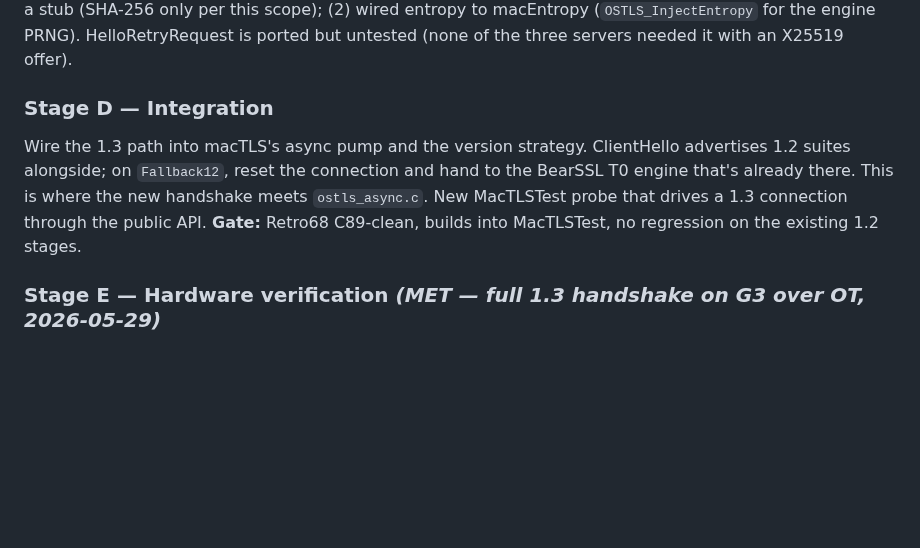
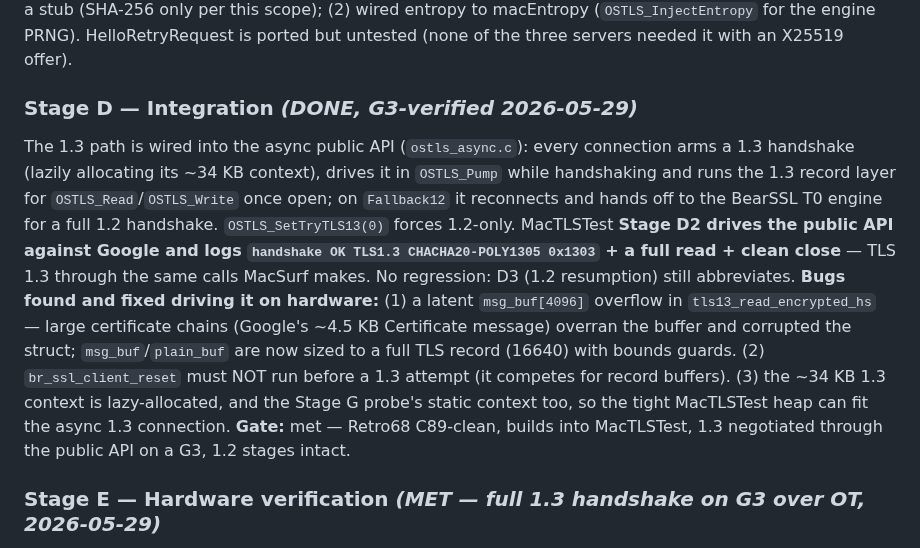
Before and after one commit to mplsllc/macTLS, a Markdown page: TLS13_SCOPE.md, the part around the change. Drawn GitHub-style; blank space fills up the shorter version.

```diff
--- a/TLS13_SCOPE.md
+++ b/TLS13_SCOPE.md
@@ -53,9 +53,10 @@ Ported as `os9/ostls_tls13_record.{c,h}`. Host test does round-trip plus tampere
 ### Stage C — Handshake state machine  *(DONE, verified on host 2026-05-29)*
 Ported as `os9/ostls_tls13_handshake.{c,h}` (2331 lines, C89-clean). The host harness `tests/host/test_tls13_handshake.c` (`make handshake [HOST=...]`) drives the transport-agnostic state machine over a real socket and completes a full TLS 1.3 handshake against **google.com, cloudflare.com, and mactrove.com** — ServerHello, EncryptedExtensions, Certificate validated against our 121 anchors, CertificateVerify, server Finished verified, our Finished sent, all on ChaCha20-Poly1305 (0x1303). Two fixes from driving it live: (1) dropped the SHA-384 suite (0x1302) from the offer since its transcript-rehash path is a stub (SHA-256 only per this scope); (2) wired entropy to macEntropy (`OSTLS_InjectEntropy` for the engine PRNG). HelloRetryRequest is ported but untested (none of the three servers needed it with an X25519 offer).
 
-### Stage D — Integration
-Wire the 1.3 path into macTLS's async pump and the version strategy. ClientHello advertises 1.2 suites alongside; on `Fallback12`, reset the connection and hand to the BearSSL T0 engine that's already there. This is where the new handshake meets `ostls_async.c`. New MacTLSTest probe that drives a 1.3 connection through the public API.
-**Gate:** Retro68 C89-clean, builds into MacTLSTest, no regression on the existing 1.2 stages.
+### Stage D — Integration  *(DONE, G3-verified 2026-05-29)*
+The 1.3 path is wired into the async public API (`ostls_async.c`): every connection arms a 1.3 handshake (lazily allocating its ~34 KB context), drives it in `OSTLS_Pump` while handshaking and runs the 1.3 record layer for `OSTLS_Read`/`OSTLS_Write` once open; on `Fallback12` it reconnects and hands off to the BearSSL T0 engine for a full 1.2 handshake. `OSTLS_SetTryTLS13(0)` forces 1.2-only. MacTLSTest **Stage D2 drives the public API against Google and logs `handshake OK TLS1.3 CHACHA20-POLY1305 0x1303` + a full read + clean close** — TLS 1.3 through the same calls MacSurf makes. No regression: D3 (1.2 resumption) still abbreviates.
+**Bugs found and fixed driving it on hardware:** (1) a latent `msg_buf[4096]` overflow in `tls13_read_encrypted_hs` — large certificate chains (Google's ~4.5 KB Certificate message) overran the buffer and corrupted the struct; `msg_buf`/`plain_buf` are now sized to a full TLS record (16640) with bounds guards. (2) `br_ssl_client_reset` must NOT run before a 1.3 attempt (it competes for record buffers). (3) the ~34 KB 1.3 context is lazy-allocated, and the Stage G probe's static context too, so the tight MacTLSTest heap can fit the async 1.3 connection.
+**Gate:** met — Retro68 C89-clean, builds into MacTLSTest, 1.3 negotiated through the public API on a G3, 1.2 stages intact.
 
 ### Stage E — Hardware verification *(MET — full 1.3 handshake on G3 over OT, 2026-05-29)*
 **Handshake completes on real PPC.** MacTLSTest Stage G drove a full TLS 1.3 handshake over Open Transport against mactrove.com on the G3: ClientHello → ServerHello → EncryptedExtensions → Certificate (validated vs the 121 anchors) → CertificateVerify → server Finished → our Finished, negotiating ChaCha20-Poly1305 (0x1303), `code=0`. The fix that got it there: non-blocking OT recv (blocking + a 32KB buffer stalled `OTRcv` ~60s waiting to fill instead of returning the available flight). What remains is the production wiring (Stage D) and app-data over the 1.3 record layer; the protocol itself is proven on hardware.
```
Also changed, not shown: README.md (+9 -6 lines), macTLS-logo.png, mactls-logo.png, 6 other files.
